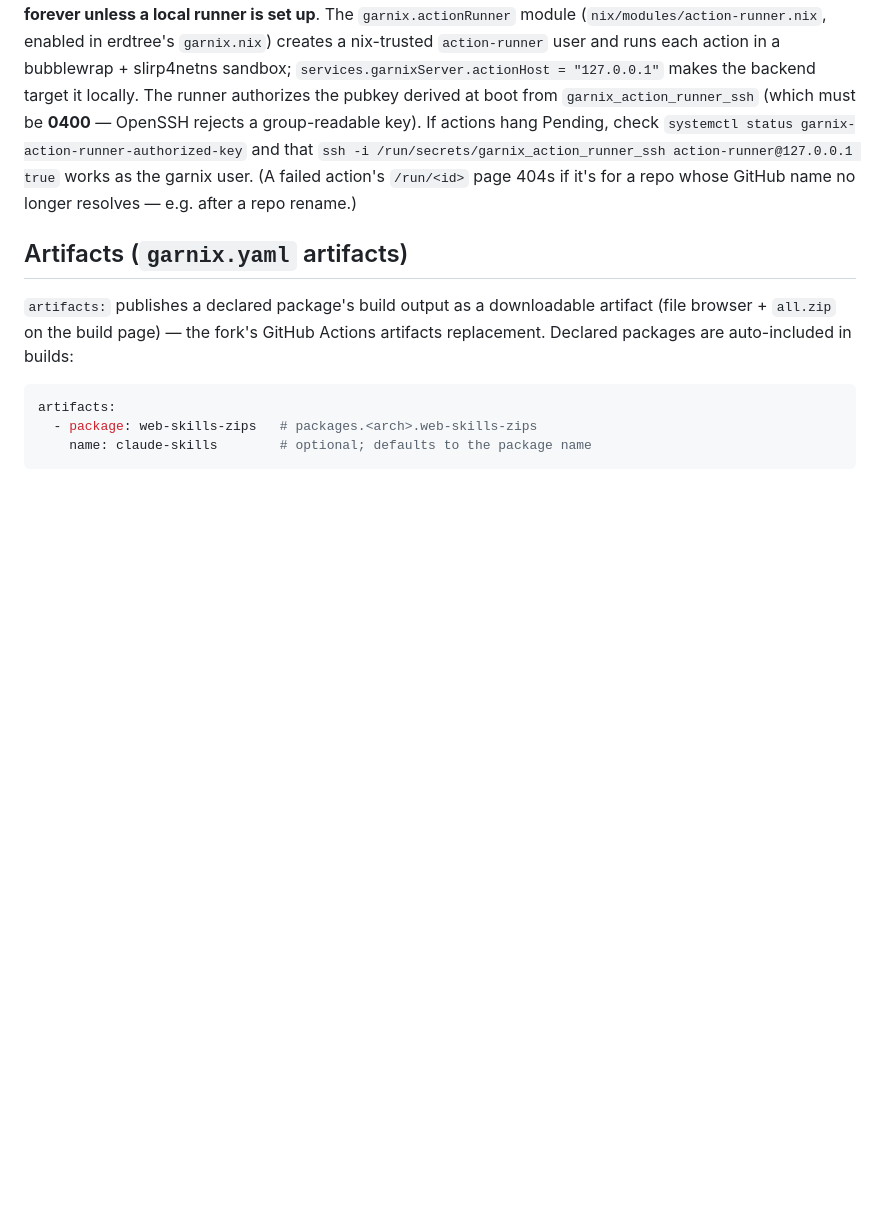
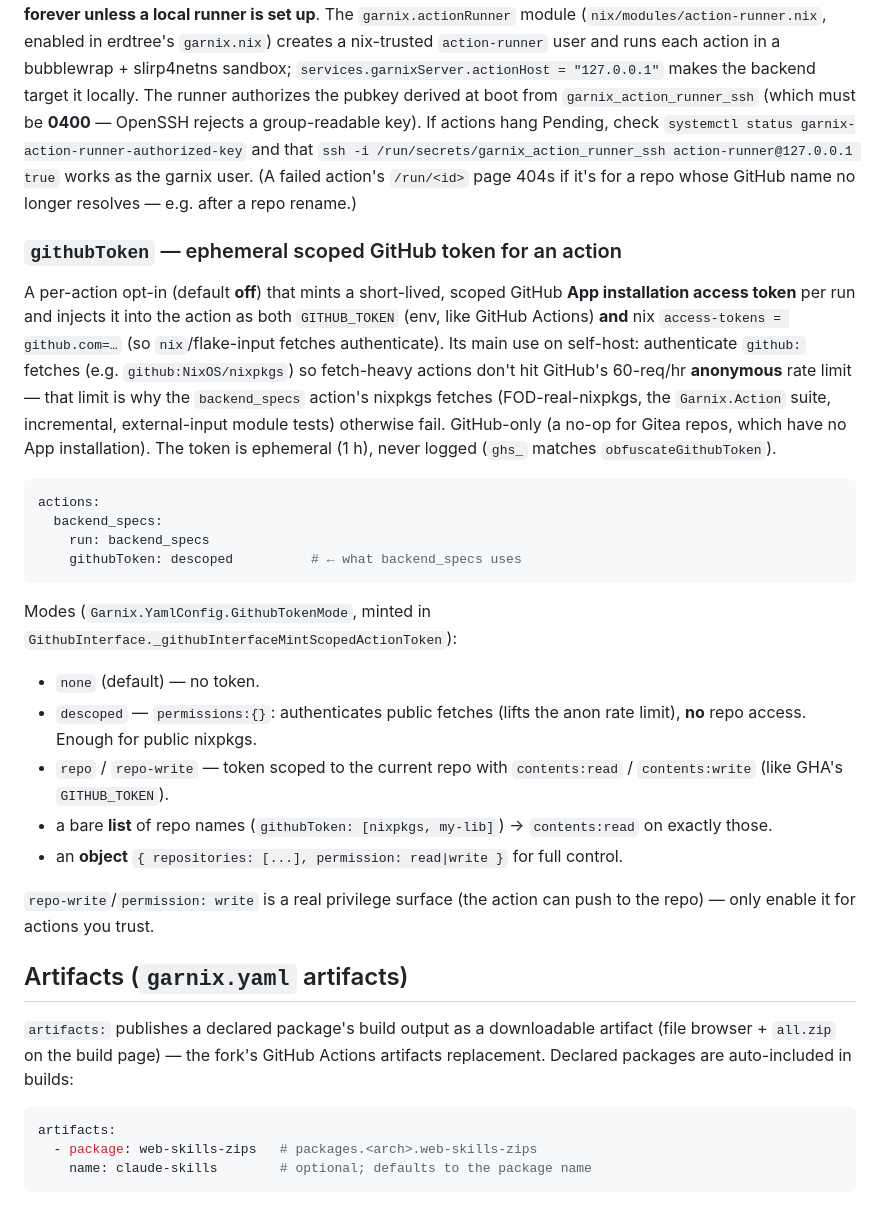
Before and after one commit to joegoldin/agent-skills, a Markdown page: skills/using-garnix-ci/SKILL.md, the part around the change. Drawn GitHub-style; blank space fills up the shorter version.

Commit message:
docs(using-garnix-ci): document the githubToken action option
Ephemeral scoped GitHub App token per action (GITHUB_TOKEN env + nix
access-tokens) to authenticate github: fetches and dodge the anon rate
limit; modes none/descoped/repo/repo-write/list/object; GitHub-only.

````diff
--- a/skills/using-garnix-ci/SKILL.md
+++ b/skills/using-garnix-ci/SKILL.md
@@ -421,6 +421,40 @@ group-readable key). If actions hang Pending, check
 works as the garnix user. (A failed action's `/run/<id>` page 404s if it's for
 a repo whose GitHub name no longer resolves — e.g. after a repo rename.)
 
+### `githubToken` — ephemeral scoped GitHub token for an action
+
+A per-action opt-in (default **off**) that mints a short-lived, scoped GitHub
+**App installation access token** per run and injects it into the action as both
+`GITHUB_TOKEN` (env, like GitHub Actions) **and** nix `access-tokens =
+github.com=…` (so `nix`/flake-input fetches authenticate). Its main use on
+self-host: authenticate `github:` fetches (e.g. `github:NixOS/nixpkgs`) so
+fetch-heavy actions don't hit GitHub's 60-req/hr **anonymous** rate limit — that
+limit is why the `backend_specs` action's nixpkgs fetches (FOD-real-nixpkgs, the
+`Garnix.Action` suite, incremental, external-input module tests) otherwise fail.
+GitHub-only (a no-op for Gitea repos, which have no App installation). The token
+is ephemeral (1 h), never logged (`ghs_` matches `obfuscateGithubToken`).
+
+```yaml
+actions:
+  backend_specs:
+    run: backend_specs
+    githubToken: descoped          # ← what backend_specs uses
+```
+
+Modes (`Garnix.YamlConfig.GithubTokenMode`, minted in
+`GithubInterface._githubInterfaceMintScopedActionToken`):
+- `none` (default) — no token.
+- `descoped` — `permissions:{}`: authenticates public fetches (lifts the anon
+  rate limit), **no** repo access. Enough for public nixpkgs.
+- `repo` / `repo-write` — token scoped to the current repo with
+  `contents:read` / `contents:write` (like GHA's `GITHUB_TOKEN`).
+- a bare **list** of repo names (`githubToken: [nixpkgs, my-lib]`) →
+  `contents:read` on exactly those.
+- an **object** `{ repositories: [...], permission: read|write }` for full control.
+
+`repo-write`/`permission: write` is a real privilege surface (the action can
+push to the repo) — only enable it for actions you trust.
+
 ## Artifacts (`garnix.yaml` artifacts)
 
 `artifacts:` publishes a declared package's build output as a downloadable
````
